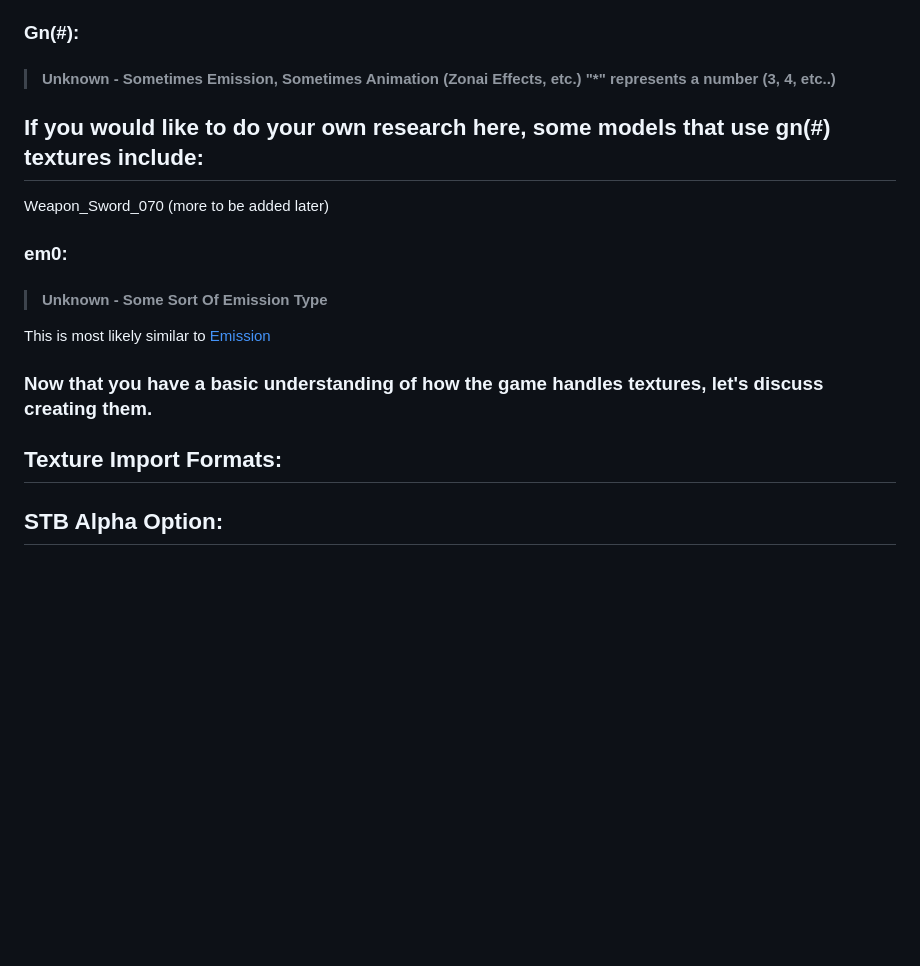
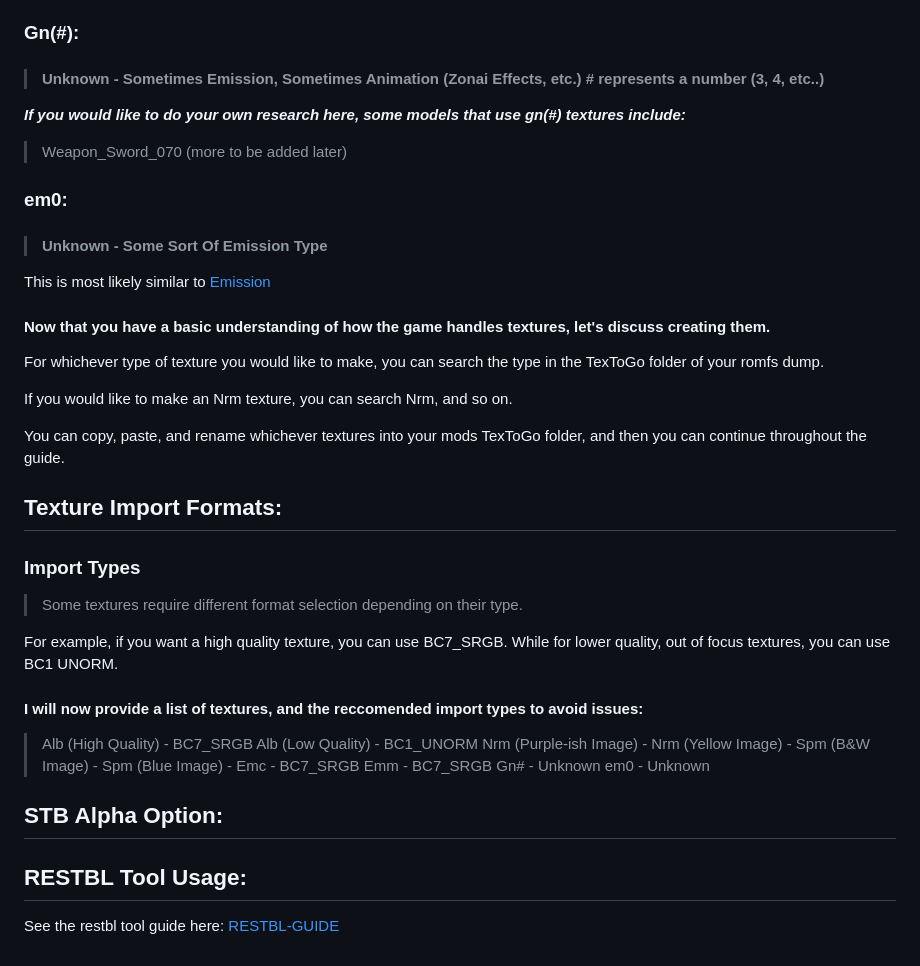
Before and after one commit to The5thTear/TOTK-ModForge, a Markdown page: Guides/custom-textures.md, the part around the change. GitHub-like rendering; blank space fills up the shorter version.

Commit message:
major changes

```diff
--- a/Guides/custom-textures.md
+++ b/Guides/custom-textures.md
@@ -87,12 +87,12 @@ For making things emissive, see the [Materials (not done)]() guide.
 
 ### Gn(#):
 
-> #### Unknown - Sometimes Emission, Sometimes Animation (Zonai Effects, etc.) **"*"** represents a number (3, 4, etc..)
+> #### Unknown - Sometimes Emission, Sometimes Animation (Zonai Effects, etc.) # represents a number (3, 4, etc..)
 
-## If you would like to do your own research here, some models that use gn(#) textures include:
+***If you would like to do your own research here, some models that use gn(#) textures include:***
 
-Weapon_Sword_070
-(more to be added later)
+> Weapon_Sword_070
+> (more to be added later)
 
 ### em0:
 
@@ -100,8 +100,36 @@ Weapon_Sword_070
 
 This is most likely similar to [Emission](#emission-maps)
 
-### Now that you have a basic understanding of how the game handles textures, let's discuss creating them.
+#### Now that you have a basic understanding of how the game handles textures, let's discuss creating them.
+
+For whichever type of texture you would like to make, you can search the type in the TexToGo folder of your romfs dump.
+
+If you would like to make an Nrm texture, you can search Nrm, and so on.
+
+You can copy, paste, and rename whichever textures into your mods TexToGo folder, and then you can continue throughout the guide.
 
 ## Texture Import Formats:
 
+### Import Types
+
+> Some textures require different format selection depending on their type.
+
+For example, if you want a high quality texture, you can use BC7_SRGB. While for lower quality, out of focus textures, you can use BC1 UNORM.
+
+#### I will now provide a list of textures, and the reccomended import types to avoid issues:
+
+> Alb (High Quality) - BC7_SRGB
+> Alb (Low Quality) - BC1_UNORM
+> Nrm (Purple-ish Image) -
+> Nrm (Yellow Image) -
+> Spm (B&W Image) -
+> Spm (Blue Image) -
+> Emc - BC7_SRGB
+> Emm - BC7_SRGB
+> Gn# - Unknown
+> em0 - Unknown
+
 ## STB Alpha Option:
+
+## RESTBL Tool Usage:
+See the restbl tool guide here: [RESTBL-GUIDE]()
```
